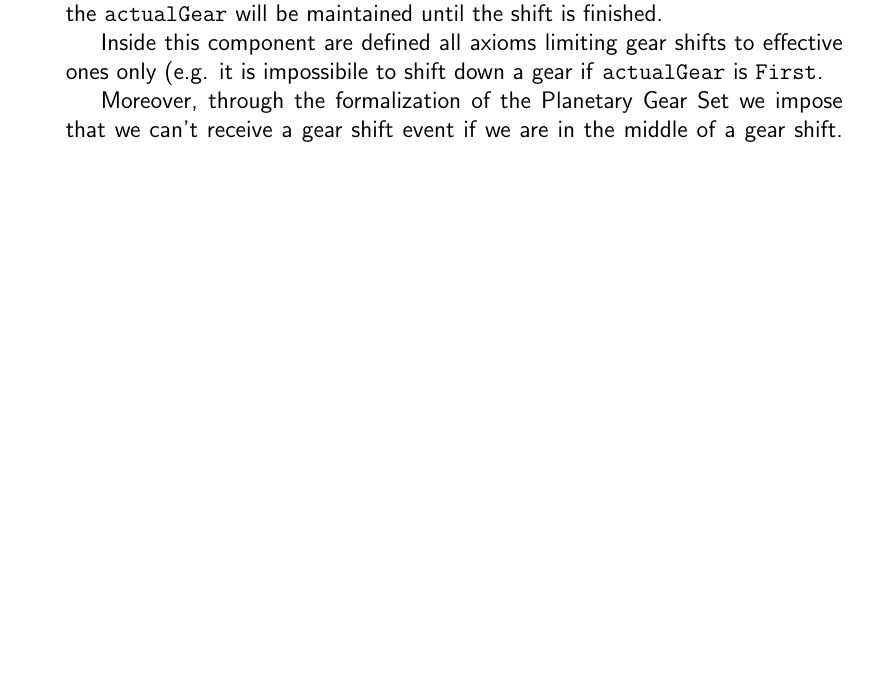
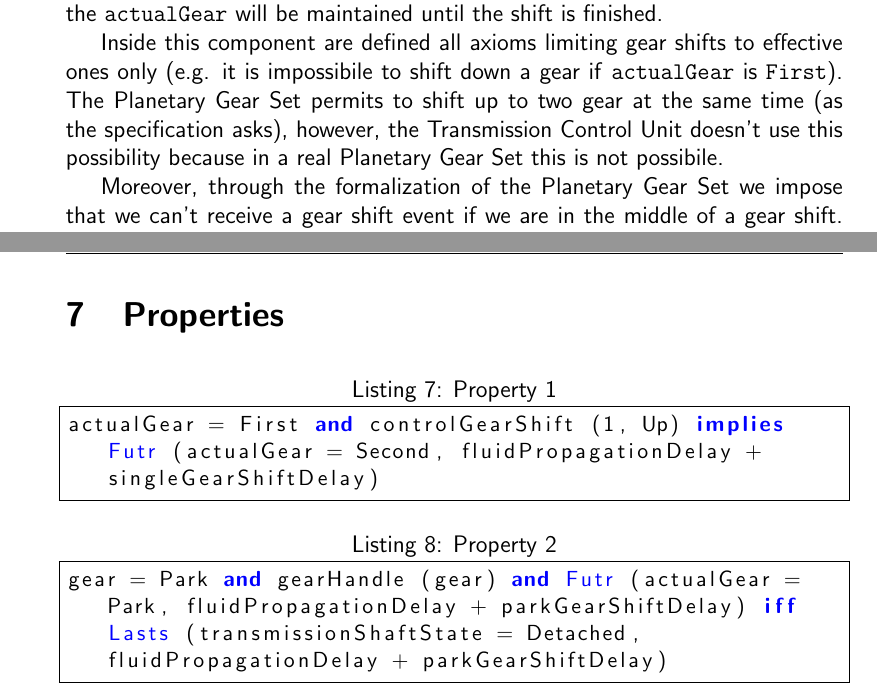
Before and after one commit to filipposironi/ccat, a LaTeX document (doc/documentation.tex, which reads doc/sections/pgs.tex): part of page 11 of 24 before the commit and two parts of pages 11 and 26 of 26 after it, the two joined at a grey line, cut so that both start at the same text, the shorter picture padded with empty space. The pictures show the PDF file doc/documentation.pdf that the author committed with the source; the source files are stored in an older character set and shown here as Unicode.

Commit message:
Few more changes

```diff
--- a/doc/sections/pgs.tex
+++ b/doc/sections/pgs.tex
@@ -4,7 +4,7 @@ The \emph{PlanetaryGearSet} class is formalized thanks to the code reported in L
 
 The Planetary Gear Set guarantees that every time a gear shift event occurs the \texttt{actualGear} will be maintained until the shift is finished.
 
-Inside this component are defined all axioms limiting gear shifts to effective ones only (e.g. it is impossibile to shift down a gear if \texttt{actualGear} is \texttt{First}.
+Inside this component are defined all axioms limiting gear shifts to effective ones only (e.g. it is impossibile to shift down a gear if \texttt{actualGear} is \texttt{First}). The Planetary Gear Set permits to shift up to two gear at the same time (as the specification asks), however, the Transmission Control Unit doesn't use this possibility because in a real Planetary Gear Set this is not possibile.
 
 Moreover, through the formalization of the Planetary Gear Set we impose that we can't receive a gear shift event if we are in the middle of a gear shift. Different gear shifting times are defined for different gears and different steps.
 
```
Also changed, not shown: doc/documentation.tex (+2 -1 lines), doc/documentation.pdf, 1 other file.
